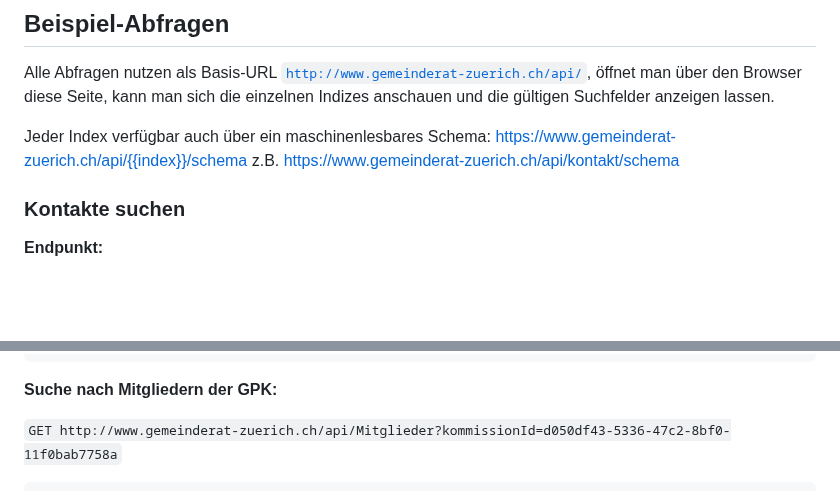
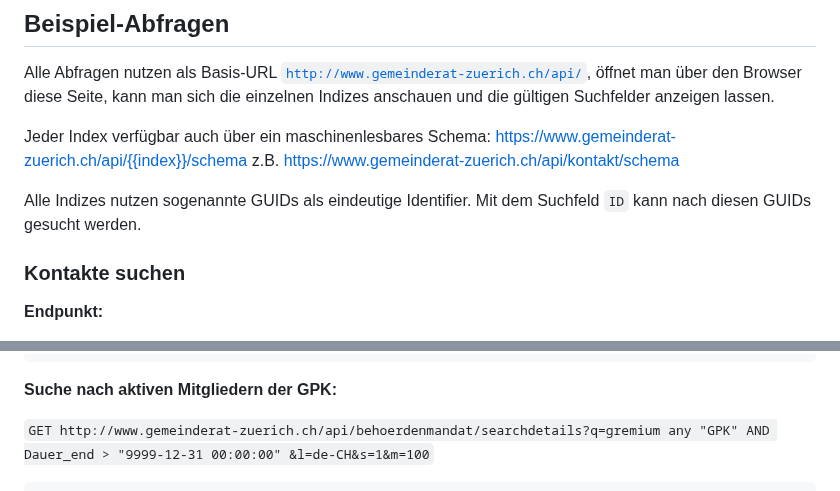
Before and after one commit to opendatazurich/opendatazurich.github.io, a Markdown page: paris-api/README.md, 2 parts joined by grey strips. Rendered like a GitHub page; blank space fills up the shorter version.

````diff
--- a/paris-api/README.md
+++ b/paris-api/README.md
@@ -45,6 +45,9 @@ Alle Abfragen nutzen als Basis-URL [`http://www.gemeinderat-zuerich.ch/api/`](ht
 
 Jeder Index verfügbar auch über ein maschinenlesbares Schema: https://www.gemeinderat-zuerich.ch/api/{{index}}/schema z.B. https://www.gemeinderat-zuerich.ch/api/kontakt/schema
 
+Alle Indizes nutzen sogenannte GUIDs als eindeutige Identifier.
+Mit dem Suchfeld `ID` kann nach diesen GUIDs gesucht werden.
+
 ### Kontakte suchen
 
 **Endpunkt:**
@@ -91,7 +94,7 @@ Jeder Index hat definierte Suchfelder, die im CQL-Query verwendet werden können
 </SearchDetailResponse>
 ```
 
-**Suche nach Mitgliedern der GPK:**
+**Suche nach aktiven Mitgliedern der GPK:**
 
-`GET http://www.gemeinderat-zuerich.ch/api/Mitglieder?kommissionId=d050df43-5336-47c2-8bf0-11f0bab7758a`
+`GET http://www.gemeinderat-zuerich.ch/api/behoerdenmandat/searchdetails?q=gremium any "GPK" AND Dauer_end > "9999-12-31 00:00:00" &l=de-CH&s=1&m=100`
 
````
Also changed, not shown: other parts of paris-api/README.md (+61 -102 lines).
